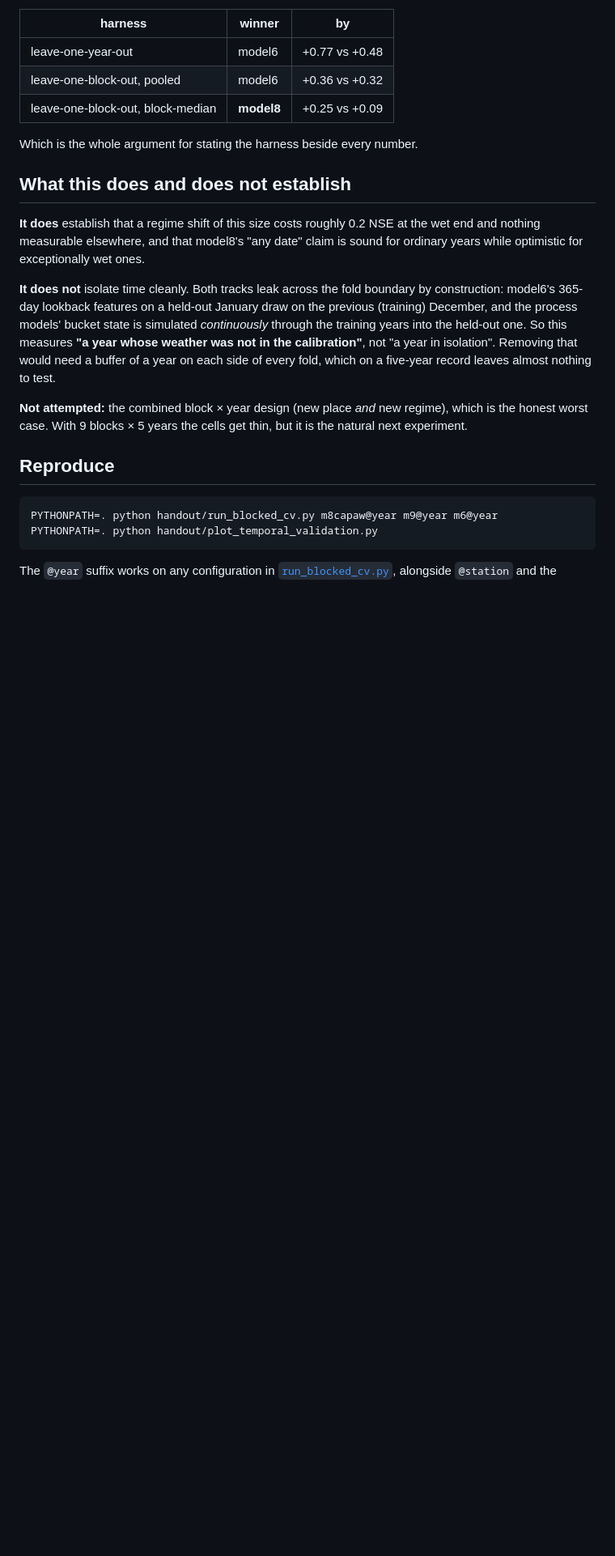
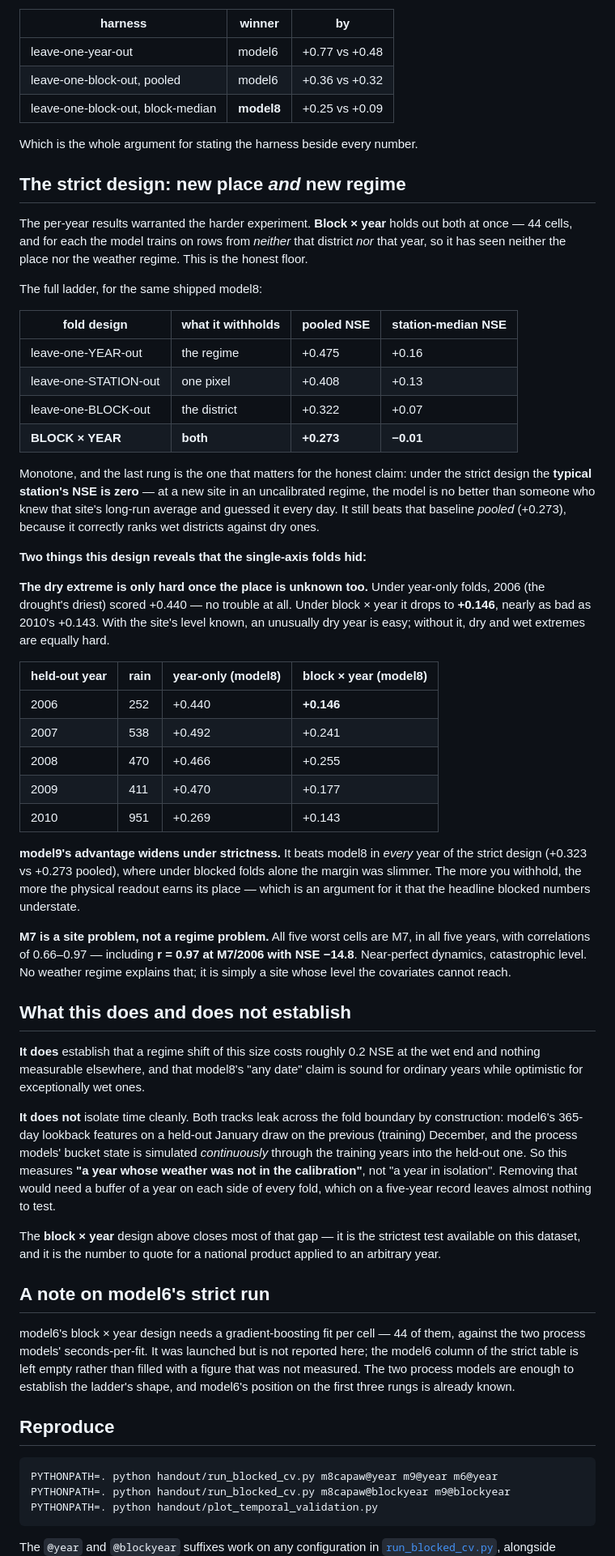
Before and after one commit to thestochasticman/DownscalingMoistureModel, a Markdown page: handout/modules/temporal_validation.md, the part around one of its changes. Shown at 81% size. Drawn GitHub-style; blank space fills up the shorter version.

````diff
--- a/handout/modules/temporal_validation.md
+++ b/handout/modules/temporal_validation.md
@@ -90,6 +95,56 @@ two tracks:
 | leave-one-block-out, block-median | **model8** | +0.25 vs +0.09 |
 
 Which is the whole argument for stating the harness beside every number.
+
+## The strict design: new place *and* new regime
+
+The per-year results warranted the harder experiment. **Block × year** holds out
+both at once — 44 cells, and for each the model trains on rows from *neither*
+that district *nor* that year, so it has seen neither the place nor the
+weather regime. This is the honest floor.
+
+The full ladder, for the same shipped model8:
+
+| fold design | what it withholds | pooled NSE | station-median NSE |
+|---|---|---|---|
+| leave-one-YEAR-out | the regime | +0.475 | +0.16 |
+| leave-one-STATION-out | one pixel | +0.408 | +0.13 |
+| leave-one-BLOCK-out | the district | +0.322 | +0.07 |
+| **BLOCK × YEAR** | **both** | **+0.273** | **−0.01** |
+
+Monotone, and the last rung is the one that matters for the honest claim:
+under the strict design the **typical station's NSE is zero** — at a new site
+in an uncalibrated regime, the model is no better than someone who knew that
+site's long-run average and guessed it every day. It still beats that baseline
+*pooled* (+0.273), because it correctly ranks wet districts against dry ones.
+
+**Two things this design reveals that the single-axis folds hid:**
+
+**The dry extreme is only hard once the place is unknown too.** Under year-only
+folds, 2006 (the drought's driest) scored +0.440 — no trouble at all. Under
+block × year it drops to **+0.146**, nearly as bad as 2010's +0.143. With the
+site's level known, an unusually dry year is easy; without it, dry and wet
+extremes are equally hard.
+
+| held-out year | rain | year-only (model8) | block × year (model8) |
+|---|---|---|---|
+| 2006 | 252 | +0.440 | **+0.146** |
+| 2007 | 538 | +0.492 | +0.241 |
+| 2008 | 470 | +0.466 | +0.255 |
+| 2009 | 411 | +0.470 | +0.177 |
+| 2010 | 951 | +0.269 | +0.143 |
+
+**model9's advantage widens under strictness.** It beats model8 in *every* year
+of the strict design (+0.323 vs +0.273 pooled), where under blocked folds alone
+the margin was slimmer. The more you withhold, the more the physical readout
+earns its place — which is an argument for it that the headline blocked numbers
+understate.
+
+**M7 is a site problem, not a regime problem.** All five worst cells are M7, in
+all five years, with correlations of 0.66–0.97 — including **r = 0.97 at
+M7/2006 with NSE −14.8**. Near-perfect dynamics, catastrophic level. No
+weather regime explains that; it is simply a site whose level the covariates
+cannot reach.
 
 ## What this does and does not establish
 
@@ -105,17 +160,27 @@ this measures **"a year whose weather was not in the calibration"**, not "a year
 in isolation". Removing that would need a buffer of a year on each side of every
 fold, which on a five-year record leaves almost nothing to test.
 
-**Not attempted:** the combined block × year design (new place *and* new
-regime), which is the honest worst case. With 9 blocks × 5 years the cells get
-thin, but it is the natural next experiment.
+The **block × year** design above closes most of that gap — it is the strictest
+test available on this dataset, and it is the number to quote for a national
+product applied to an arbitrary year.
+
+## A note on model6's strict run
+
+model6's block × year design needs a gradient-boosting fit per cell — 44 of
+them, against the two process models' seconds-per-fit. It was launched but is
+not reported here; the model6 column of the strict table is left empty rather
+than filled with a figure that was not measured. The two process models are
+enough to establish the ladder's shape, and model6's position on the first
+three rungs is already known.
 
 ## Reproduce
 
 ```bash
 PYTHONPATH=. python handout/run_blocked_cv.py m8capaw@year m9@year m6@year
+PYTHONPATH=. python handout/run_blocked_cv.py m8capaw@blockyear m9@blockyear
 PYTHONPATH=. python handout/plot_temporal_validation.py
 ```
 
-The `@year` suffix works on any configuration in
+The `@year` and `@blockyear` suffixes work on any configuration in
 [`run_blocked_cv.py`](../run_blocked_cv.py), alongside `@station` and the
 default block folds. Out-of-fold predictions land in
````
Also changed, not shown: other parts of handout/modules/temporal_validation.md (+19 -14 lines), handout/figures/temporal_validation.png, 2 other files.
